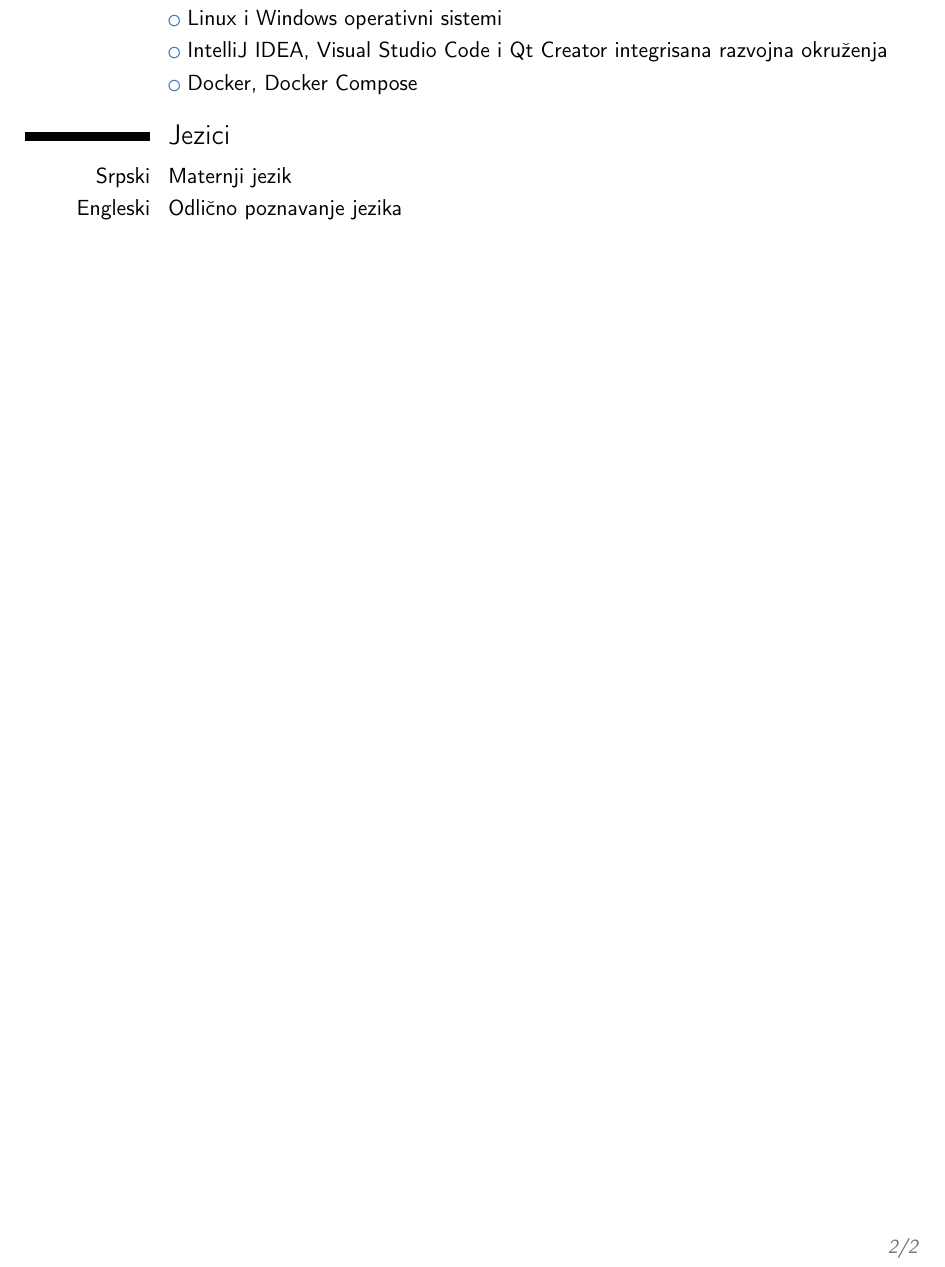
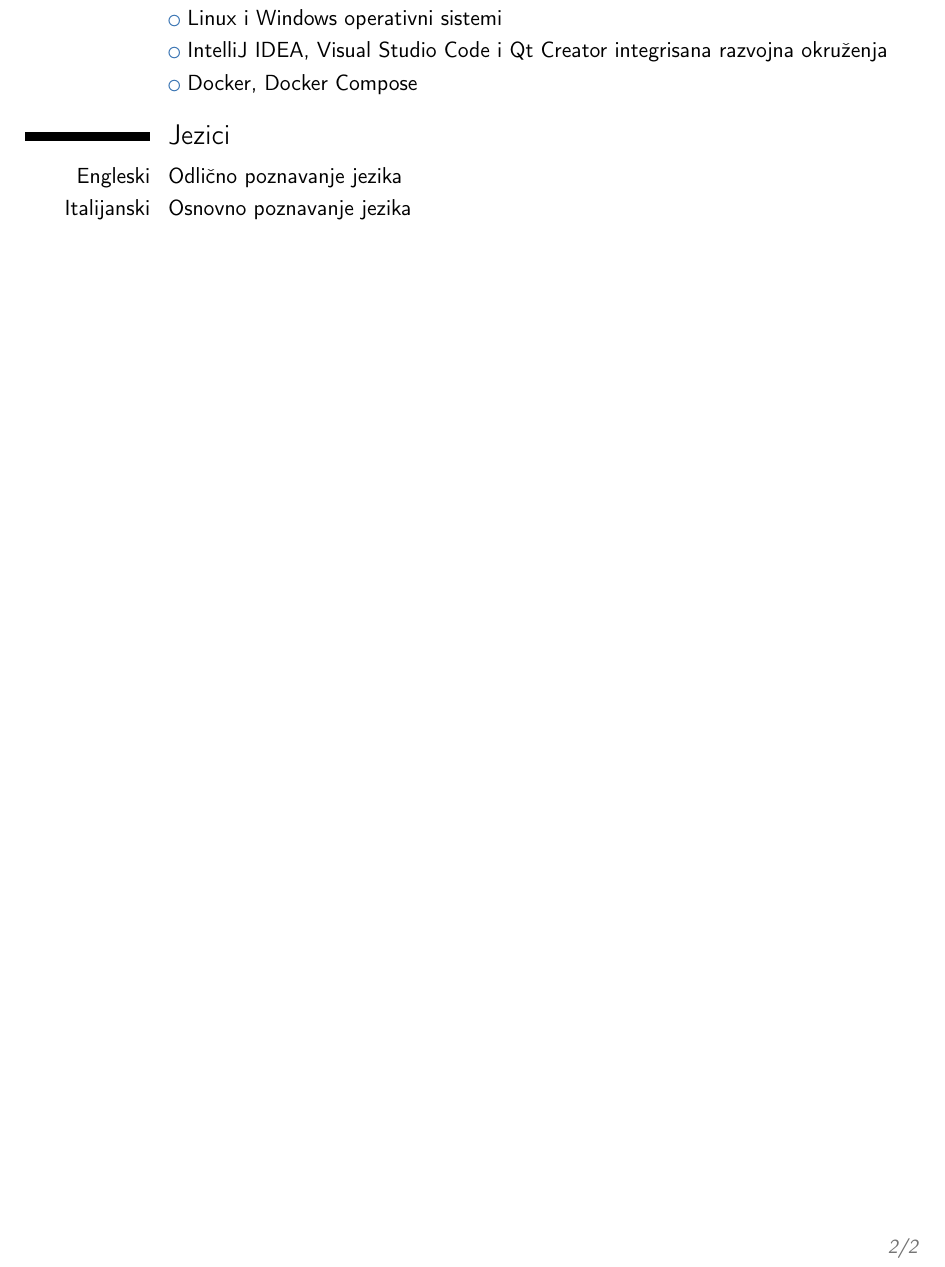
Before and after one commit to Matija8/CV, a LaTeX CV (CV_Milicevic_Matija.tex): part of page 2 of 2, cut so that both start at the same text. Compiled offline with pdfLaTeX.

Commit message:
Updated languages.

```diff
--- a/CV_Milicevic_Matija.tex
+++ b/CV_Milicevic_Matija.tex
@@ -142,8 +142,9 @@
 \cvlistitem{Docker, Docker Compose}
 
 \section{Jezici}
-\cvitem{Srpski}{Maternji jezik}
+%\cvitem{Srpski}{Maternji jezik}
 \cvitem{Engleski}{Odlično poznavanje jezika}
+\cvitem{Italijanski}{Osnovno poznavanje jezika}
 
 \end{document}
 
```
Also changed, not shown: CV_Milicevic_Matija.pdf.
